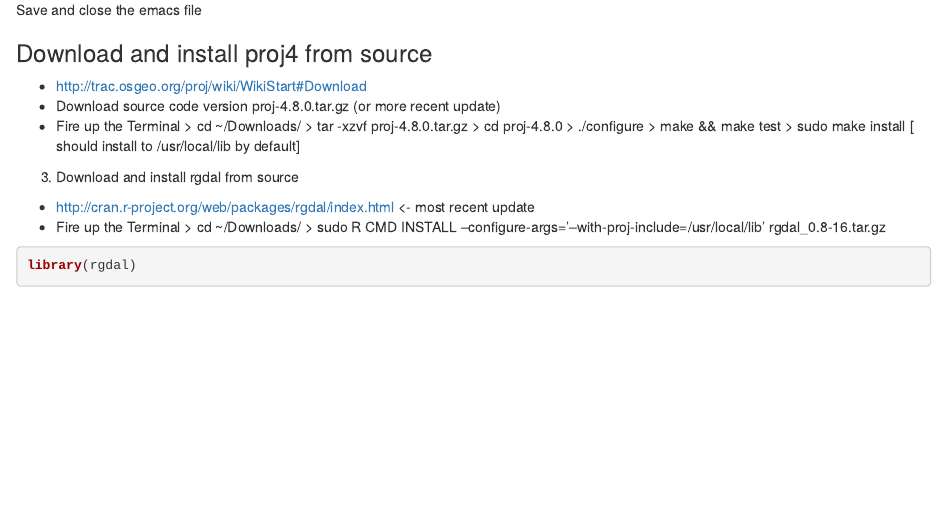
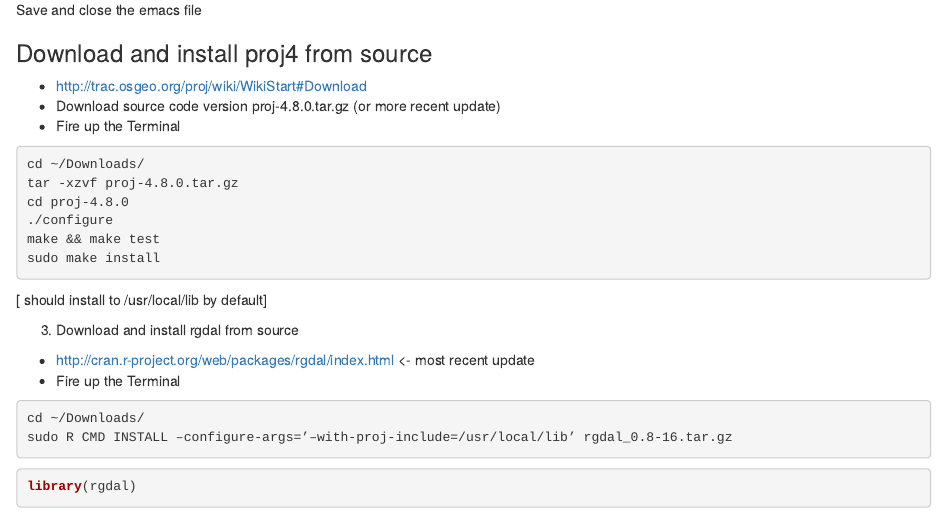
Before and after one commit to jtipton25/jtipton25.github.io-v0.1, an R Markdown document (_drafts/2015-09-15-install-rgeos-and-rgdal.Rmd): the page in a window 1100 px wide, from 420 px down. Rendered offline with R 4.5, knitr and Pandoc, with nearby package versions.

Commit message:
updated rgeos and rgdal install file

````diff
--- a/_drafts/2015-09-15-install-rgeos-and-rgdal.Rmd
+++ b/_drafts/2015-09-15-install-rgeos-and-rgdal.Rmd
@@ -27,19 +31,26 @@ Save and close the emacs file
 - http://trac.osgeo.org/proj/wiki/WikiStart#Download
 - Download source code version proj-4.8.0.tar.gz (or more recent update)
 - Fire up the Terminal
-> cd ~/Downloads/
-> tar -xzvf proj-4.8.0.tar.gz
-> cd proj-4.8.0
-> ./configure
-> make && make test
-> sudo make install
+
+```{bash, eval=FALSE}
+cd ~/Downloads/
+tar -xzvf proj-4.8.0.tar.gz
+cd proj-4.8.0
+./configure
+make && make test
+sudo make install
+```
+
 [ should install to /usr/local/lib by default]
 
 3. Download and install rgdal from source
 - http://cran.r-project.org/web/packages/rgdal/index.html <- most recent update
 - Fire up the Terminal
-> cd ~/Downloads/
-> sudo R CMD INSTALL –configure-args=’–with-proj-include=/usr/local/lib’ rgdal_0.8-16.tar.gz
+
+```{bash, eval=FALSE}
+cd ~/Downloads/
+sudo R CMD INSTALL –configure-args=’–with-proj-include=/usr/local/lib’ rgdal_0.8-16.tar.gz
+```
 
 ```{r}
 library(rgdal)
````
Also changed, not shown: _posts/2015-09-15-install-rgeos-and-rgdal.md (+31 -10 lines), _drafts/2015-09-15-install-rgeos-and-rgdal.Rmd (8 more changed lines), 2 other files.
